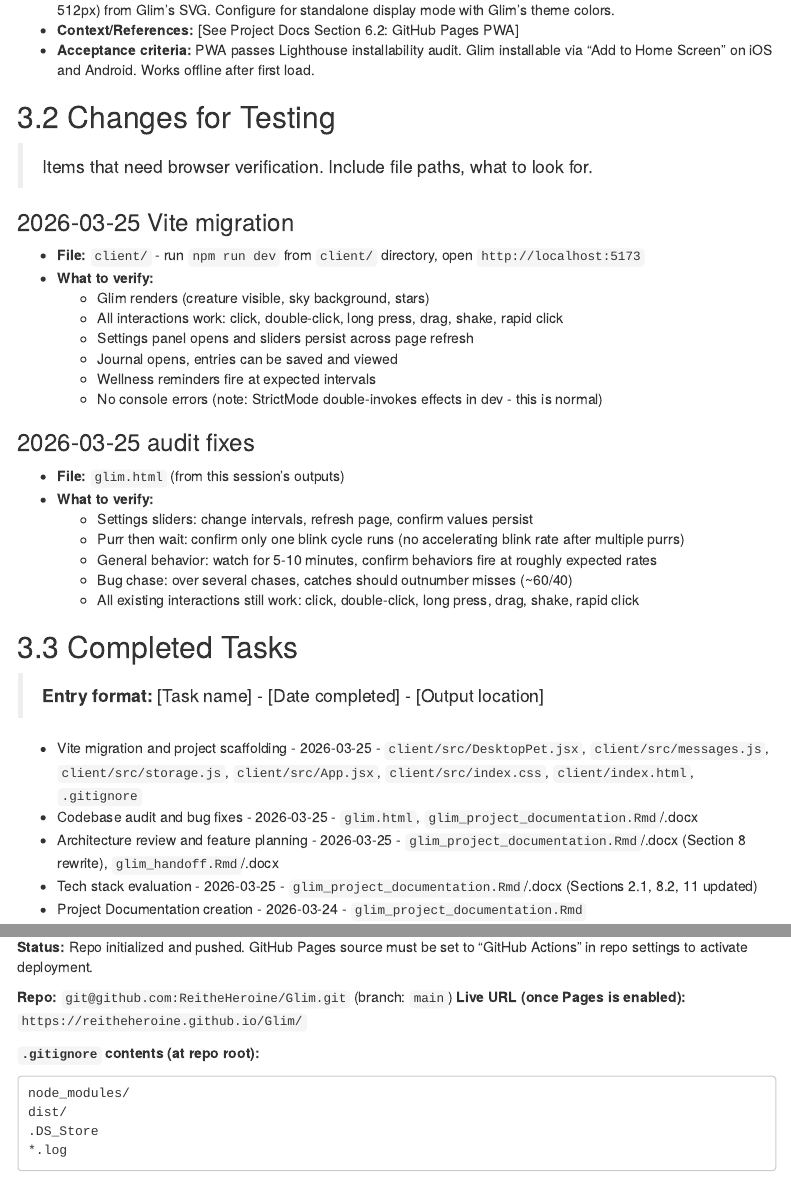
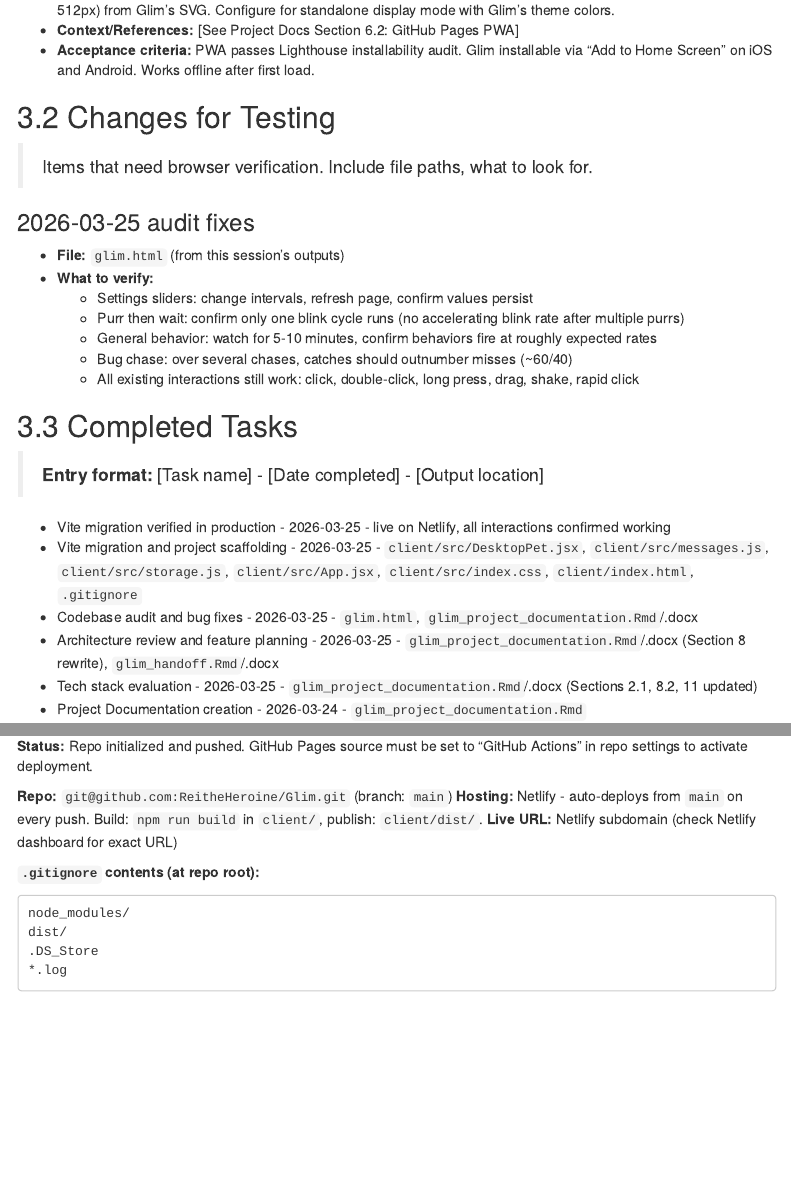
Before and after one commit to ReitheHeroine/Glim, an R Markdown document (project documentation/glim_handoff.Rmd): the page in a window 1100 px wide, from 7050 px down, and a second part further down, joined at a grey line. Rendered offline with R 4.5, knitr and Pandoc, with nearby package versions; menus at the side of the page are left out.

Commit message:
Update handoff: Vite verification complete, Netlify hosting live

````diff
--- a/project documentation/glim_handoff.Rmd
+++ b/project documentation/glim_handoff.Rmd
@@ -306,16 +306,6 @@ Both instances update this log. Claude.ai promotes substantive content to the Pr
 
 > Items that need browser verification. Include file paths, what to look for.
 
-### 2026-03-25 Vite migration
-- **File:** `client/` - run `npm run dev` from `client/` directory, open `http://localhost:5173`
-- **What to verify:**
-  - Glim renders (creature visible, sky background, stars)
-  - All interactions work: click, double-click, long press, drag, shake, rapid click
-  - Settings panel opens and sliders persist across page refresh
-  - Journal opens, entries can be saved and viewed
-  - Wellness reminders fire at expected intervals
-  - No console errors (note: StrictMode double-invokes effects in dev - this is normal)
-
 ### 2026-03-25 audit fixes
 - **File:** `glim.html` (from this session's outputs)
 - **What to verify:**
@@ -329,6 +319,7 @@ Both instances update this log. Claude.ai promotes substantive content to the Pr
 
 > **Entry format:** [Task name] - [Date completed] - [Output location]
 
+- Vite migration verified in production - 2026-03-25 - live on Netlify, all interactions confirmed working
 - Vite migration and project scaffolding - 2026-03-25 - `client/src/DesktopPet.jsx`, `client/src/messages.js`, `client/src/storage.js`, `client/src/App.jsx`, `client/src/index.css`, `client/index.html`, `.gitignore`
 - Codebase audit and bug fixes - 2026-03-25 - `glim.html`, `glim_project_documentation.Rmd`/.docx
 - Architecture review and feature planning - 2026-03-25 - `glim_project_documentation.Rmd`/.docx (Section 8 rewrite), `glim_handoff.Rmd`/.docx
@@ -485,7 +476,8 @@ When creating, moving, or deleting files:
 **Status:** Repo initialized and pushed. GitHub Pages source must be set to "GitHub Actions" in repo settings to activate deployment.
 
 **Repo:** `git@github.com:ReitheHeroine/Glim.git` (branch: `main`)
-**Live URL (once Pages is enabled):** `https://reitheheroine.github.io/Glim/`
+**Hosting:** Netlify - auto-deploys from `main` on every push. Build: `npm run build` in `client/`, publish: `client/dist/`.
+**Live URL:** Netlify subdomain (check Netlify dashboard for exact URL)
 
 **`.gitignore` contents (at repo root):**
 ```
````
